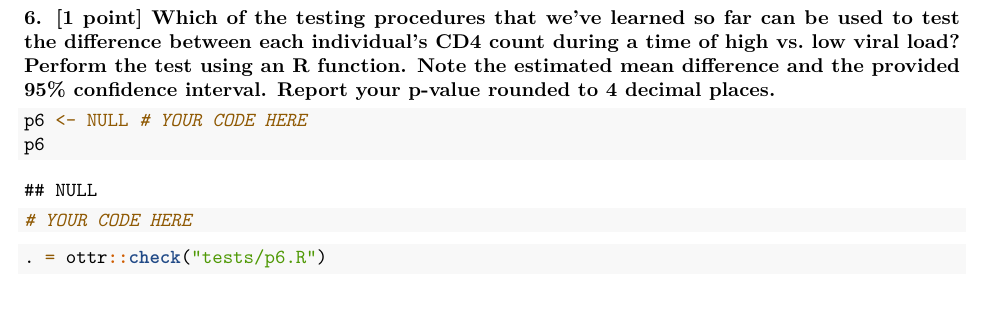
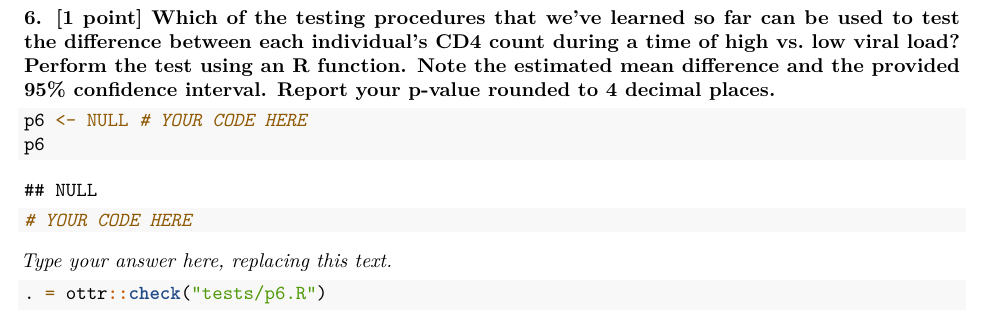
Before and after one commit to ph142-ucb/ph142-su24, an R Markdown document (lab/lab08/lab08.Rmd): part of page 4 of 8, cut so that both start at the same text. Rendered offline with R 4.5, knitr and Pandoc, then LaTeX, with nearby package versions; some code elsewhere in the file could not run offline.

Commit message:
lab08 fix

````diff
--- a/lab/lab08/lab08.Rmd
+++ b/lab/lab08/lab08.Rmd
@@ -131,6 +131,8 @@ p6
 # YOUR CODE HERE
 ```
 
+_Type your answer here, replacing this text._
+
 ```{r}
 . = ottr::check("tests/p6.R")
 ```
````
